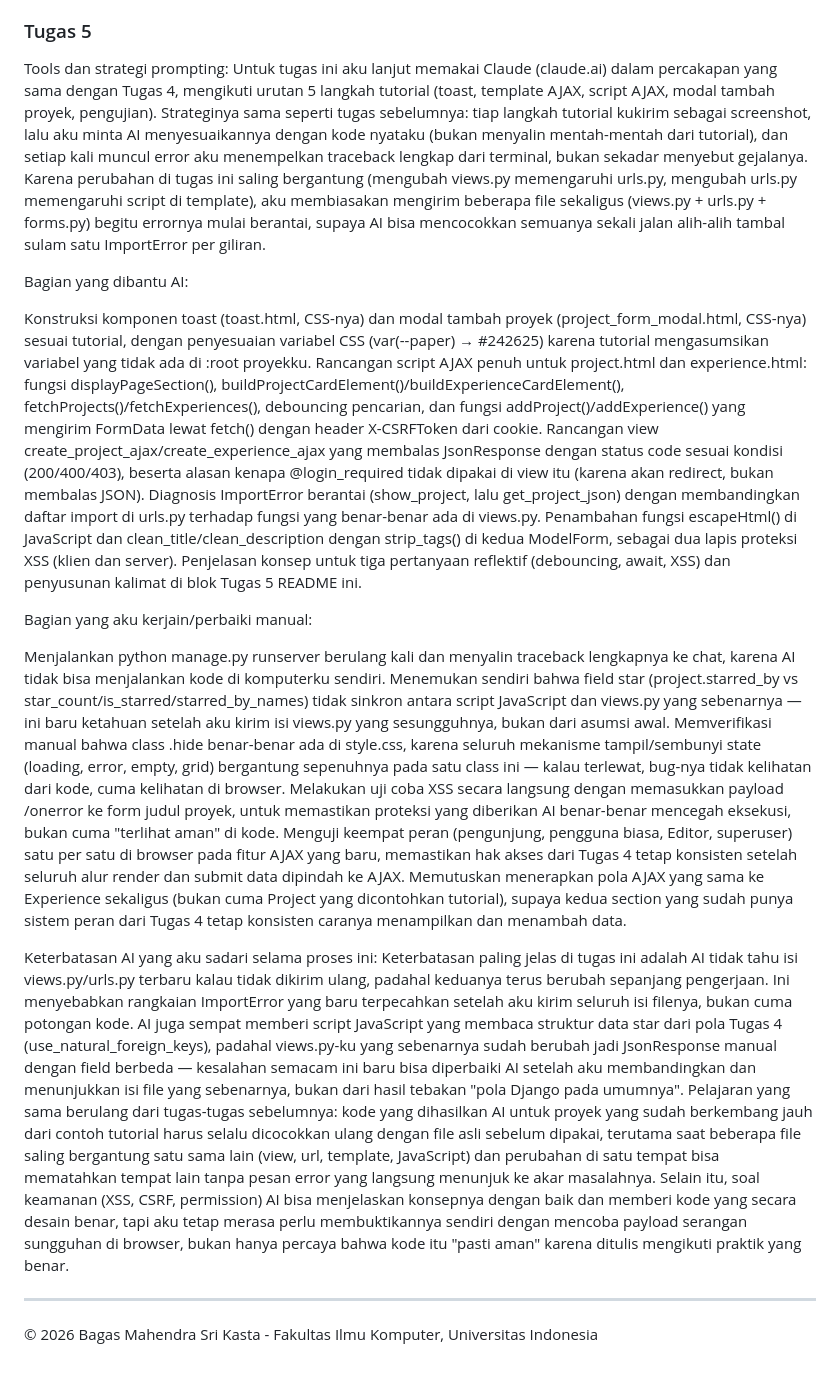
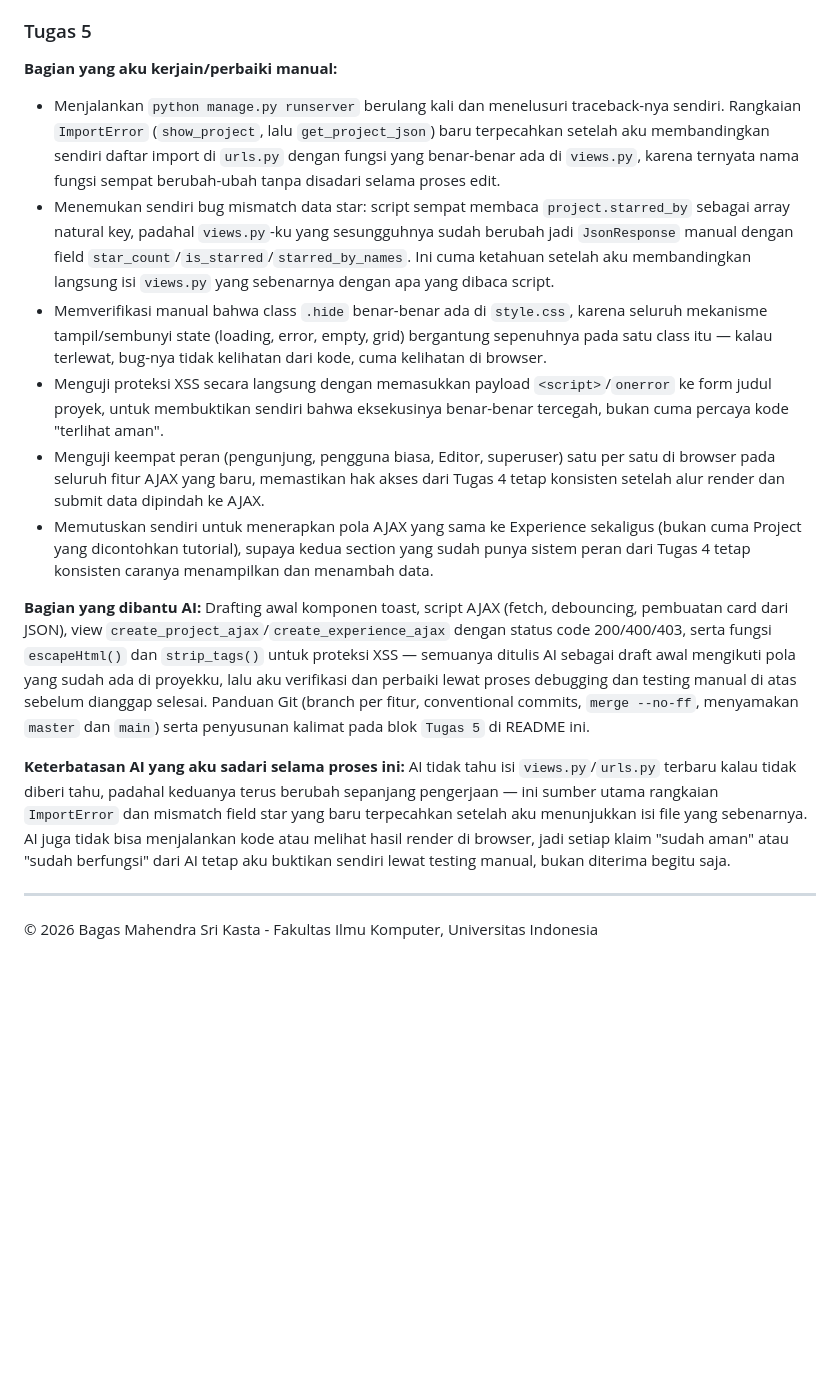
Before and after one commit to mahendraaaaaaaa/myportofolio, a Markdown page: README.md, the part around the change. GitHub-like rendering; blank space fills up the shorter version.

Commit message:
docs(readme): revise Tugas 5 AI disclosure wording

```diff
--- a/README.md
+++ b/README.md
@@ -337,28 +337,19 @@ AI tidak bisa melihat file dan struktur proyekku, jadi beberapa kali ia menebak
 
 ### Tugas 5
 
-Tools dan strategi prompting: Untuk tugas ini aku lanjut memakai Claude (claude.ai) dalam percakapan yang sama dengan Tugas 4, mengikuti urutan 5 langkah tutorial (toast, template AJAX, script AJAX, modal tambah proyek, pengujian). Strateginya sama seperti tugas sebelumnya: tiap langkah tutorial kukirim sebagai screenshot, lalu aku minta AI menyesuaikannya dengan kode nyataku (bukan menyalin mentah-mentah dari tutorial), dan setiap kali muncul error aku menempelkan traceback lengkap dari terminal, bukan sekadar menyebut gejalanya. Karena perubahan di tugas ini saling bergantung (mengubah views.py memengaruhi urls.py, mengubah urls.py memengaruhi script di template), aku membiasakan mengirim beberapa file sekaligus (views.py + urls.py + forms.py) begitu errornya mulai berantai, supaya AI bisa mencocokkan semuanya sekali jalan alih-alih tambal sulam satu ImportError per giliran.
+**Bagian yang aku kerjain/perbaiki manual:**
+- Menjalankan `python manage.py runserver` berulang kali dan menelusuri traceback-nya sendiri. Rangkaian `ImportError` (`show_project`, lalu `get_project_json`) baru terpecahkan setelah aku membandingkan sendiri daftar import di `urls.py` dengan fungsi yang benar-benar ada di `views.py`, karena ternyata nama fungsi sempat berubah-ubah tanpa disadari selama proses edit.
+- Menemukan sendiri bug mismatch data star: script sempat membaca `project.starred_by` sebagai array natural key, padahal `views.py`-ku yang sesungguhnya sudah berubah jadi `JsonResponse` manual dengan field `star_count`/`is_starred`/`starred_by_names`. Ini cuma ketahuan setelah aku membandingkan langsung isi `views.py` yang sebenarnya dengan apa yang dibaca script.
+- Memverifikasi manual bahwa class `.hide` benar-benar ada di `style.css`, karena seluruh mekanisme tampil/sembunyi state (loading, error, empty, grid) bergantung sepenuhnya pada satu class itu — kalau terlewat, bug-nya tidak kelihatan dari kode, cuma kelihatan di browser.
+- Menguji proteksi XSS secara langsung dengan memasukkan payload `<script>`/`onerror` ke form judul proyek, untuk membuktikan sendiri bahwa eksekusinya benar-benar tercegah, bukan cuma percaya kode "terlihat aman".
+- Menguji keempat peran (pengunjung, pengguna biasa, Editor, superuser) satu per satu di browser pada seluruh fitur AJAX yang baru, memastikan hak akses dari Tugas 4 tetap konsisten setelah alur render dan submit data dipindah ke AJAX.
+- Memutuskan sendiri untuk menerapkan pola AJAX yang sama ke Experience sekaligus (bukan cuma Project yang dicontohkan tutorial), supaya kedua section yang sudah punya sistem peran dari Tugas 4 tetap konsisten caranya menampilkan dan menambah data.
 
-Bagian yang dibantu AI:
+**Bagian yang dibantu AI:**
+Drafting awal komponen toast, script AJAX (fetch, debouncing, pembuatan card dari JSON), view `create_project_ajax`/`create_experience_ajax` dengan status code 200/400/403, serta fungsi `escapeHtml()` dan `strip_tags()` untuk proteksi XSS — semuanya ditulis AI sebagai draft awal mengikuti pola yang sudah ada di proyekku, lalu aku verifikasi dan perbaiki lewat proses debugging dan testing manual di atas sebelum dianggap selesai. Panduan Git (branch per fitur, conventional commits, `merge --no-ff`, menyamakan `master` dan `main`) serta penyusunan kalimat pada blok `Tugas 5` di README ini.
 
-Konstruksi komponen toast (toast.html, CSS-nya) dan modal tambah proyek (project_form_modal.html, CSS-nya) sesuai tutorial, dengan penyesuaian variabel CSS (var(--paper) →
-#242625) karena tutorial mengasumsikan variabel yang tidak ada di :root proyekku.
-Rancangan script AJAX penuh untuk project.html dan experience.html: fungsi displayPageSection(), buildProjectCardElement()/buildExperienceCardElement(), fetchProjects()/fetchExperiences(), debouncing pencarian, dan fungsi addProject()/addExperience() yang mengirim FormData lewat fetch() dengan header X-CSRFToken dari cookie.
-Rancangan view create_project_ajax/create_experience_ajax yang membalas JsonResponse dengan status code sesuai kondisi (200/400/403), beserta alasan kenapa @login_required tidak dipakai di view itu (karena akan redirect, bukan membalas JSON).
-Diagnosis ImportError berantai (show_project, lalu get_project_json) dengan membandingkan daftar import di urls.py terhadap fungsi yang benar-benar ada di views.py.
-Penambahan fungsi escapeHtml() di JavaScript dan clean_title/clean_description dengan strip_tags() di kedua ModelForm, sebagai dua lapis proteksi XSS (klien dan server).
-Penjelasan konsep untuk tiga pertanyaan reflektif (debouncing, await, XSS) dan penyusunan kalimat di blok Tugas 5 README ini.
-
-Bagian yang aku kerjain/perbaiki manual:
-
-Menjalankan python manage.py runserver berulang kali dan menyalin traceback lengkapnya ke chat, karena AI tidak bisa menjalankan kode di komputerku sendiri.
-Menemukan sendiri bahwa field star (project.starred_by vs star_count/is_starred/starred_by_names) tidak sinkron antara script JavaScript dan views.py yang sebenarnya — ini baru ketahuan setelah aku kirim isi views.py yang sesungguhnya, bukan dari asumsi awal.
-Memverifikasi manual bahwa class .hide benar-benar ada di style.css, karena seluruh mekanisme tampil/sembunyi state (loading, error, empty, grid) bergantung sepenuhnya pada satu class ini — kalau terlewat, bug-nya tidak kelihatan dari kode, cuma kelihatan di browser.
-Melakukan uji coba XSS secara langsung dengan memasukkan payload <script>/onerror ke form judul proyek, untuk memastikan proteksi yang diberikan AI benar-benar mencegah eksekusi, bukan cuma "terlihat aman" di kode.
-Menguji keempat peran (pengunjung, pengguna biasa, Editor, superuser) satu per satu di browser pada fitur AJAX yang baru, memastikan hak akses dari Tugas 4 tetap konsisten setelah seluruh alur render dan submit data dipindah ke AJAX.
-Memutuskan menerapkan pola AJAX yang sama ke Experience sekaligus (bukan cuma Project yang dicontohkan tutorial), supaya kedua section yang sudah punya sistem peran dari Tugas 4 tetap konsisten caranya menampilkan dan menambah data.
-
-Keterbatasan AI yang aku sadari selama proses ini: Keterbatasan paling jelas di tugas ini adalah AI tidak tahu isi views.py/urls.py terbaru kalau tidak dikirim ulang, padahal keduanya terus berubah sepanjang pengerjaan. Ini menyebabkan rangkaian ImportError yang baru terpecahkan setelah aku kirim seluruh isi filenya, bukan cuma potongan kode. AI juga sempat memberi script JavaScript yang membaca struktur data star dari pola Tugas 4 (use_natural_foreign_keys), padahal views.py-ku yang sebenarnya sudah berubah jadi JsonResponse manual dengan field berbeda — kesalahan semacam ini baru bisa diperbaiki AI setelah aku membandingkan dan menunjukkan isi file yang sebenarnya, bukan dari hasil tebakan "pola Django pada umumnya". Pelajaran yang sama berulang dari tugas-tugas sebelumnya: kode yang dihasilkan AI untuk proyek yang sudah berkembang jauh dari contoh tutorial harus selalu dicocokkan ulang dengan file asli sebelum dipakai, terutama saat beberapa file saling bergantung satu sama lain (view, url, template, JavaScript) dan perubahan di satu tempat bisa mematahkan tempat lain tanpa pesan error yang langsung menunjuk ke akar masalahnya. Selain itu, soal keamanan (XSS, CSRF, permission) AI bisa menjelaskan konsepnya dengan baik dan memberi kode yang secara desain benar, tapi aku tetap merasa perlu membuktikannya sendiri dengan mencoba payload serangan sungguhan di browser, bukan hanya percaya bahwa kode itu "pasti aman" karena ditulis mengikuti praktik yang benar.
+**Keterbatasan AI yang aku sadari selama proses ini:**
+AI tidak tahu isi `views.py`/`urls.py` terbaru kalau tidak diberi tahu, padahal keduanya terus berubah sepanjang pengerjaan — ini sumber utama rangkaian `ImportError` dan mismatch field star yang baru terpecahkan setelah aku menunjukkan isi file yang sebenarnya. AI juga tidak bisa menjalankan kode atau melihat hasil render di browser, jadi setiap klaim "sudah aman" atau "sudah berfungsi" dari AI tetap aku buktikan sendiri lewat testing manual, bukan diterima begitu saja.
 
 ---
 
```
